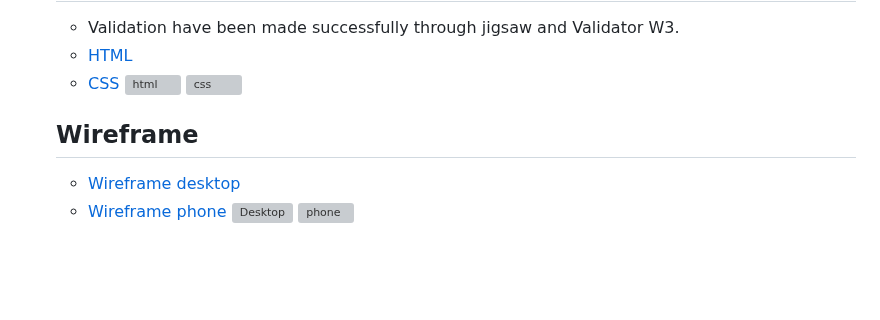
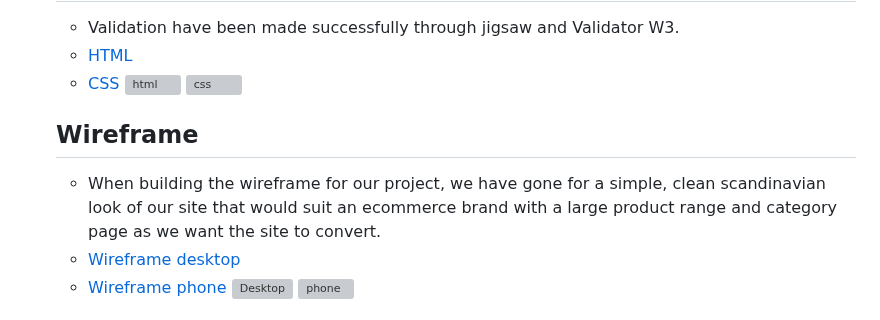
Before and after one commit to Gomsur/Authentic-shop, a Markdown page: README.md, the part around the change. Drawn GitHub-style; blank space fills up the shorter version; grey boxes are pictures that could not be loaded.

Commit message:
Added wireframe description

```diff
--- a/README.md
+++ b/README.md
@@ -214,6 +214,7 @@ The project follows a standard Django project structure with the following key c
     ![css](media/Products/validation%20css.png)
 
   ## Wireframe
+  - When building the wireframe for our project, we have gone for a simple, clean scandinavian look of our site that would suit an ecommerce brand with a large product range and category page as we want the site to convert.
   - [Wireframe desktop](media/Products/Wireframe%20desktop.png)
   - [Wireframe phone](media/Products/Wireframe%20phone.png)
     ![Desktop](media/Products/Wireframe%20desktop.png)
```
